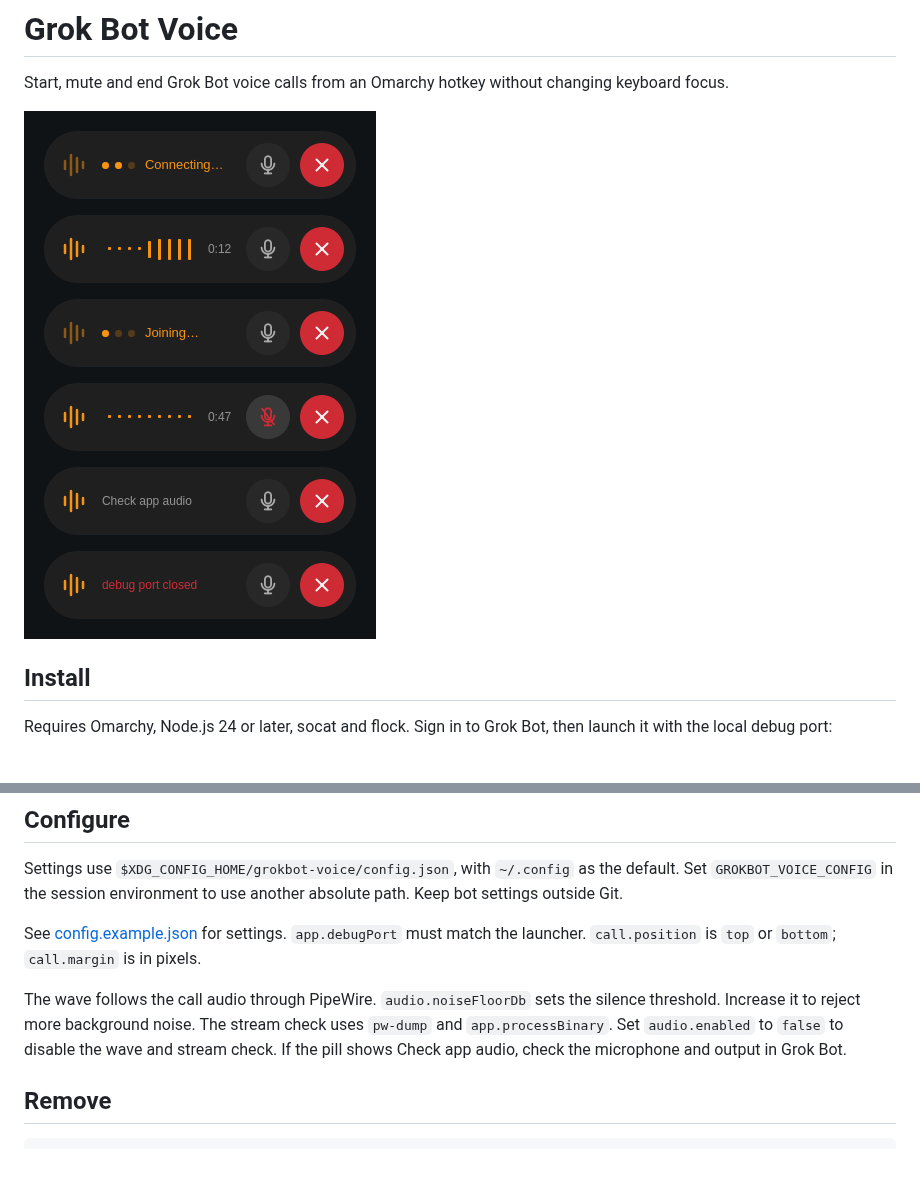
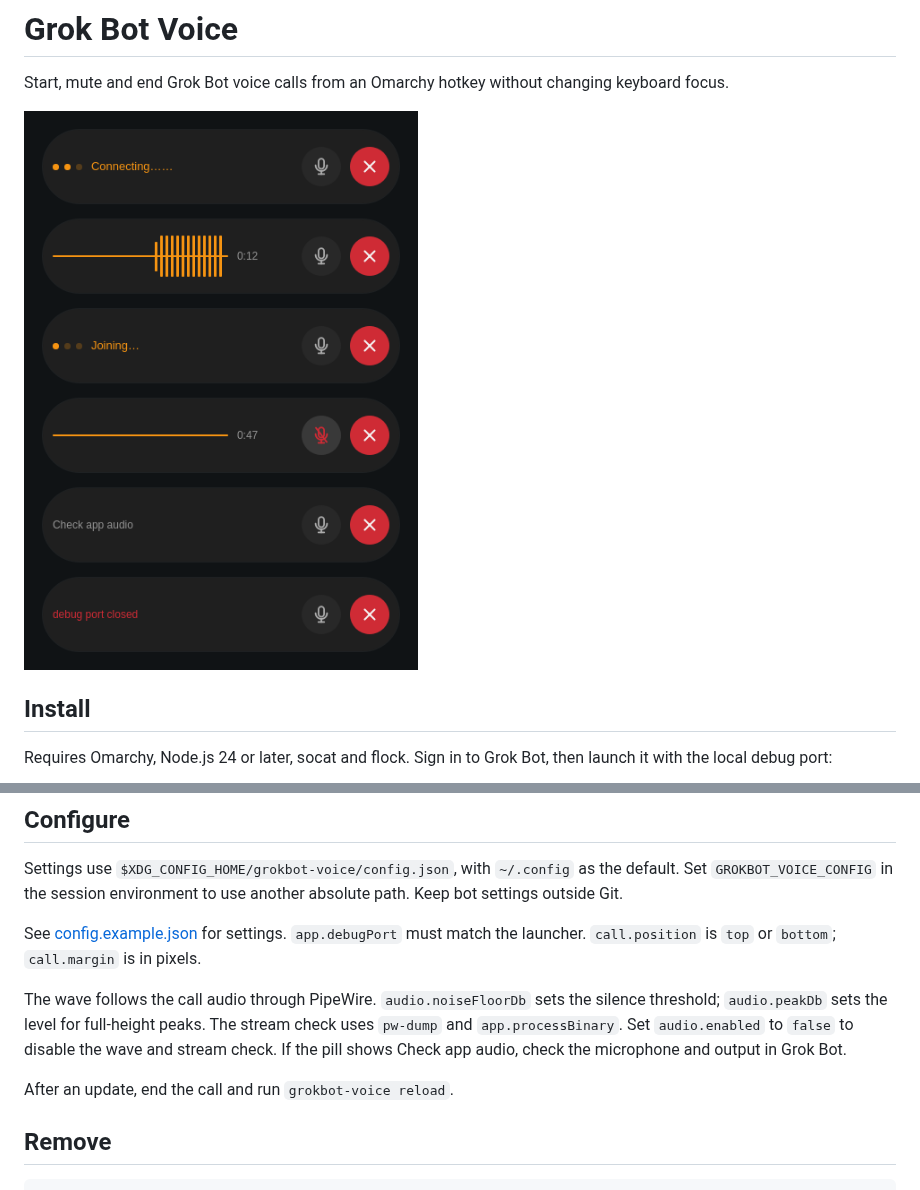
Before and after one commit to StefMVP/omarchy-grokbot-voice, a Markdown page: README.md, 2 parts joined by grey strips. Rendered like a GitHub page; pictures changed too: docs/preview.png; blank space fills up the shorter version.

Commit message:
Enlarge voice peaks and verify the loaded panel version

```diff
--- a/README.md
+++ b/README.md
@@ -47,10 +47,12 @@ must match the launcher. `call.position` is `top` or `bottom`;
 `call.margin` is in pixels.
 
 The wave follows the call audio through PipeWire. `audio.noiseFloorDb` sets
-the silence threshold. Increase it to reject more background noise. The stream
+the silence threshold; `audio.peakDb` sets the level for full-height peaks. The stream
 check uses `pw-dump` and `app.processBinary`. Set `audio.enabled` to `false`
 to disable the wave and stream check. If the pill
 shows Check app audio, check the microphone and output in Grok Bot.
+
+After an update, end the call and run `grokbot-voice reload`.
 
 ## Remove
 
```
Also changed, not shown: 18 other files.
